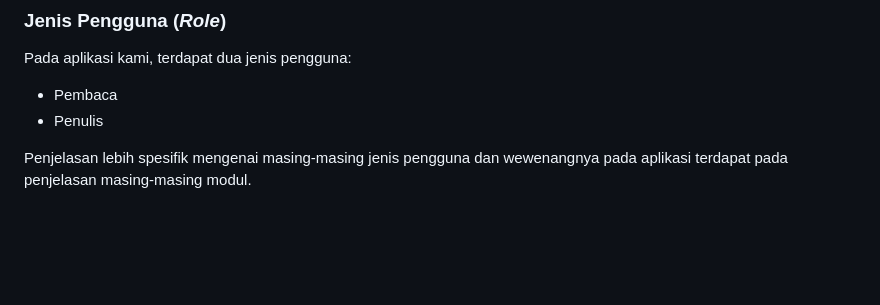
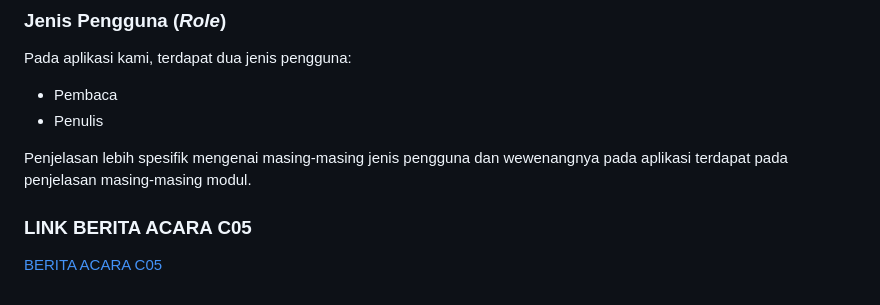
Before and after one commit to C05-PBP-2023/literasea-mobile, a Markdown page: README.md, the part around the change. Rendered like a GitHub page; blank space fills up the shorter version.

Commit message:
README + LINK

```diff
--- a/README.md
+++ b/README.md
@@ -98,3 +98,6 @@ Pada aplikasi kami, terdapat dua jenis pengguna:
 - Penulis
 
 Penjelasan lebih spesifik mengenai masing-masing jenis pengguna dan wewenangnya pada aplikasi terdapat pada penjelasan masing-masing modul.
+
+### LINK BERITA ACARA C05
+[BERITA ACARA C05](https://ristek.link/BeritaAcaraC05)
```
